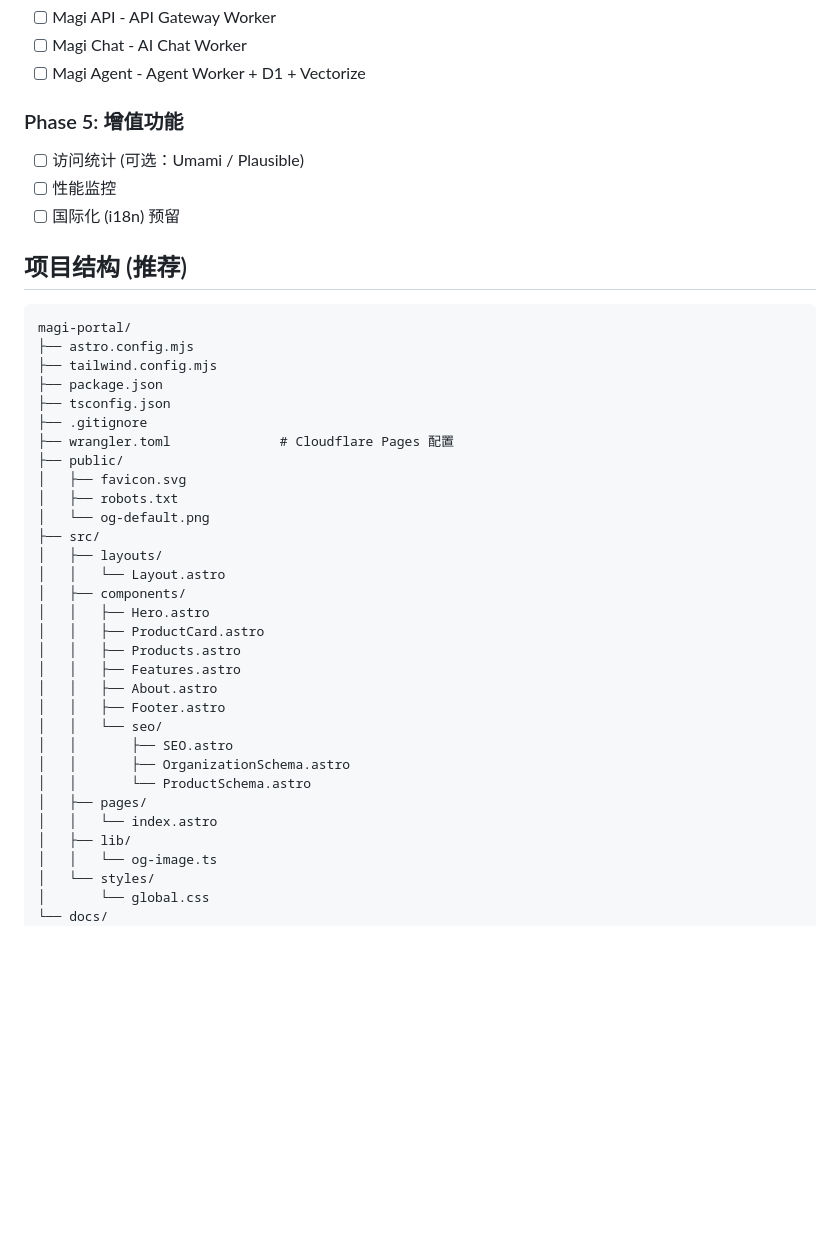
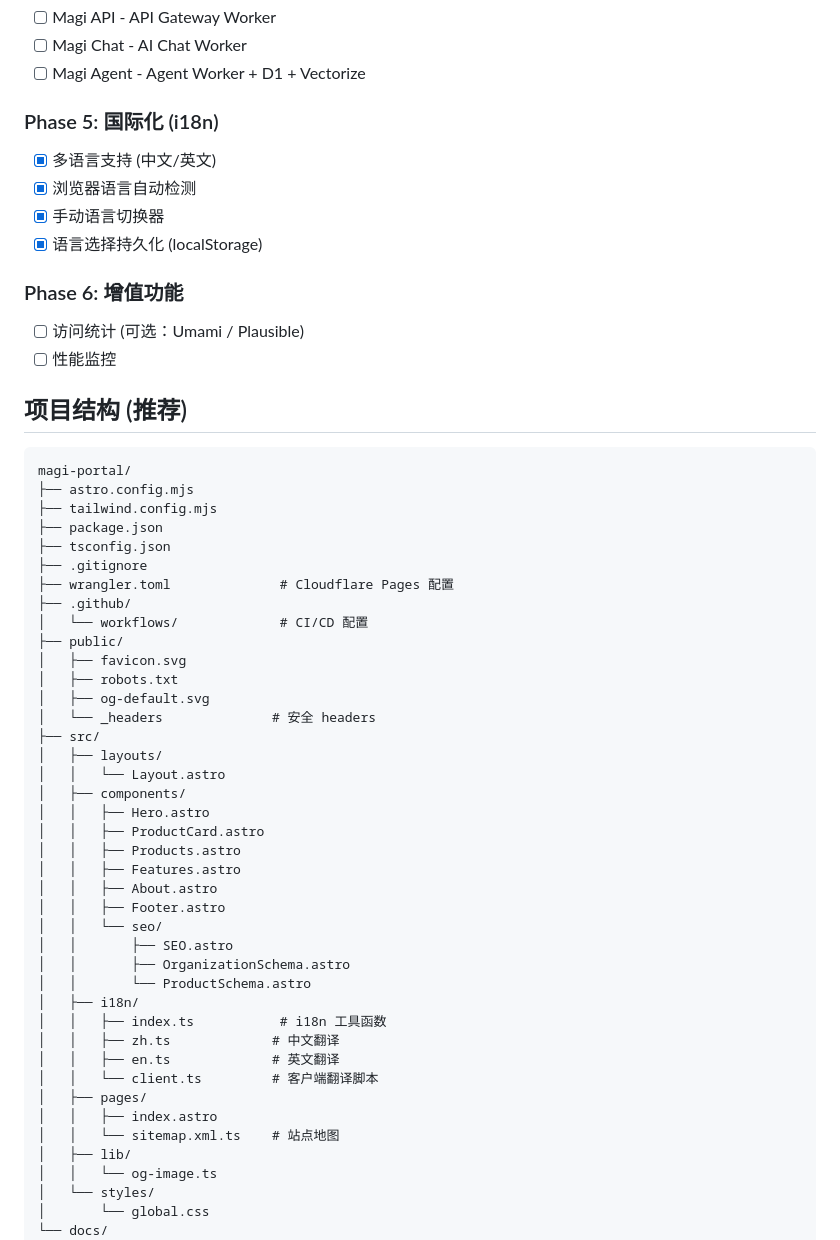
Before and after one commit to tokyo3rdhq/magi-portal, a Markdown page: docs/plan.md, the part around one of its changes. Drawn GitHub-style; blank space fills up the shorter version.

```diff
--- a/docs/plan.md
+++ b/docs/plan.md
@@ -393,10 +444,15 @@ pages_build_output_dir = "./dist"
 - [ ] Magi Chat - AI Chat Worker
 - [ ] Magi Agent - Agent Worker + D1 + Vectorize
 
-### Phase 5: 增值功能
+### Phase 5: 国际化 (i18n)
+- [x] 多语言支持 (中文/英文)
+- [x] 浏览器语言自动检测
+- [x] 手动语言切换器
+- [x] 语言选择持久化 (localStorage)
+
+### Phase 6: 增值功能
 - [ ] 访问统计 (可选：Umami / Plausible)
 - [ ] 性能监控
-- [ ] 国际化 (i18n) 预留
 
 ## 项目结构 (推荐)
 
@@ -408,10 +464,13 @@ magi-portal/
 ├── tsconfig.json
 ├── .gitignore
 ├── wrangler.toml              # Cloudflare Pages 配置
+├── .github/
+│   └── workflows/             # CI/CD 配置
 ├── public/
 │   ├── favicon.svg
 │   ├── robots.txt
-│   └── og-default.png
+│   ├── og-default.svg
+│   └── _headers              # 安全 headers
 ├── src/
 │   ├── layouts/
 │   │   └── Layout.astro
@@ -426,8 +485,14 @@ magi-portal/
 │   │       ├── SEO.astro
 │   │       ├── OrganizationSchema.astro
 │   │       └── ProductSchema.astro
+│   ├── i18n/
+│   │   ├── index.ts           # i18n 工具函数
+│   │   ├── zh.ts             # 中文翻译
+│   │   ├── en.ts             # 英文翻译
+│   │   └── client.ts         # 客户端翻译脚本
 │   ├── pages/
-│   │   └── index.astro
+│   │   ├── index.astro
+│   │   └── sitemap.xml.ts    # 站点地图
 │   ├── lib/
 │   │   └── og-image.ts
 │   └── styles/
```
Also changed, not shown: other parts of docs/plan.md (+51 -0 lines).
